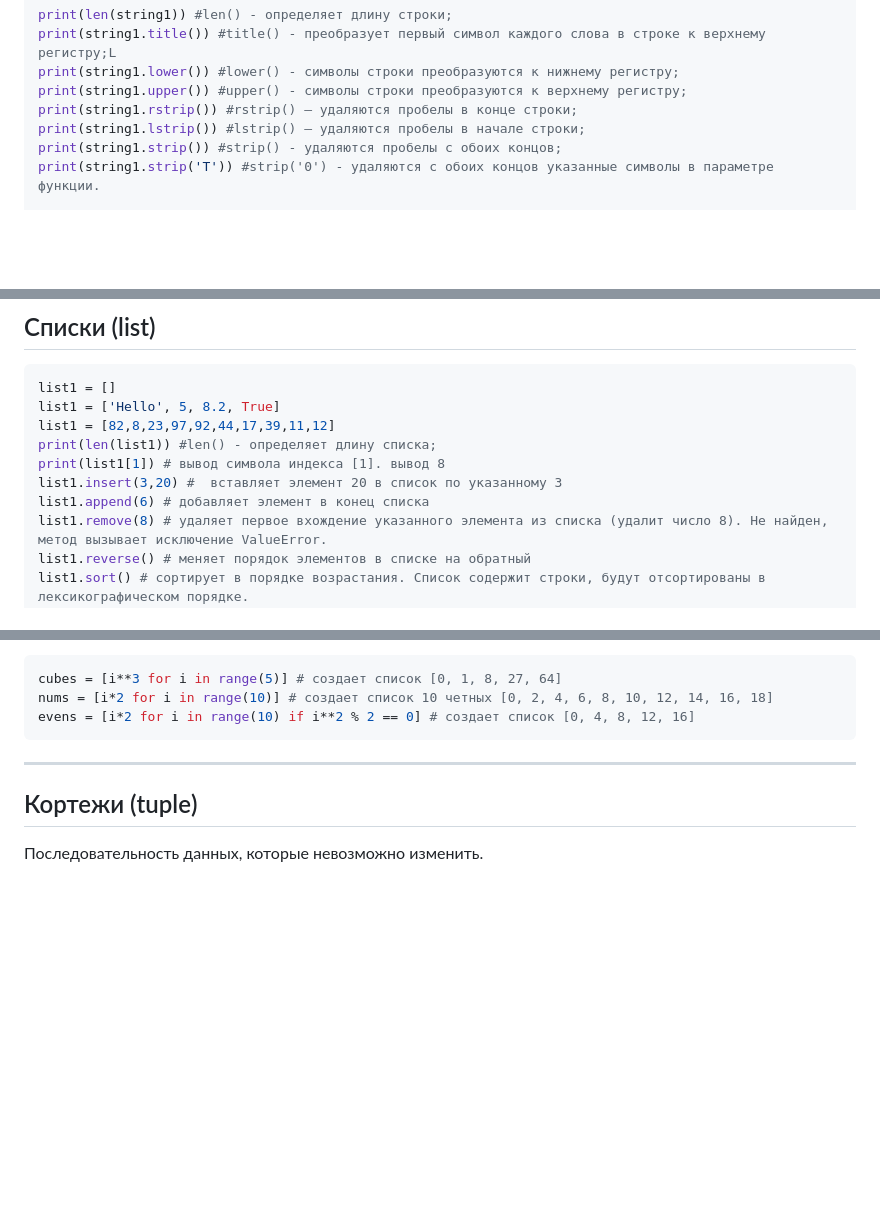
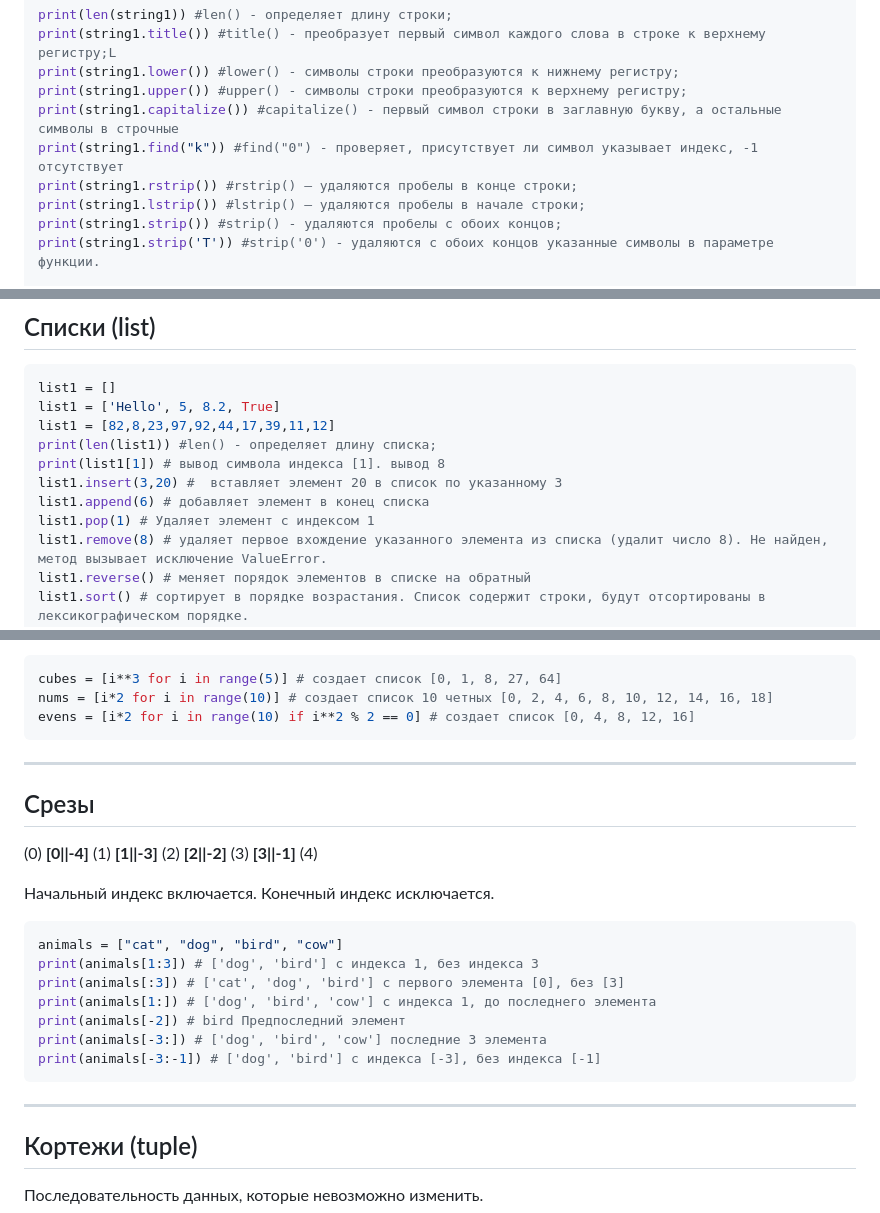
Before and after one commit to TihonSPB/LabsPython, a Markdown page: Мой_конспект/README.md, 3 parts joined by grey strips. Rendered like a GitHub page; blank space fills up the shorter version.

Commit message:
Конспект

````diff
--- a/Мой_конспект/README.md
+++ b/Мой_конспект/README.md
@@ -257,6 +257,8 @@ print(len(string1)) #len() - определяет длину строки;
 print(string1.title()) #title() - преобразует первый символ каждого слова в строке к верхнему регистру;L
 print(string1.lower()) #lower() - символы строки преобразуются к нижнему регистру;
 print(string1.upper()) #upper() - символы строки преобразуются к верхнему регистру;
+print(string1.capitalize()) #capitalize() - первый символ строки в заглавную букву, а остальные символы в строчные
+print(string1.find("k")) #find("0") - проверяет, присутствует ли символ указывает индекс, -1 отсутствует
 print(string1.rstrip()) #rstrip() – удаляются пробелы в конце строки;
 print(string1.lstrip()) #lstrip() – удаляются пробелы в начале строки;
 print(string1.strip()) #strip() - удаляются пробелы с обоих концов;
@@ -278,6 +280,7 @@ print(len(list1)) #len() - определяет длину списка;
 print(list1[1]) # вывод символа индекса [1]. вывод 8
 list1.insert(3,20) #  вставляет элемент 20 в список по указанному 3
 list1.append(6) # добавляет элемент в конец списка
+list1.pop(1) # Удаляет элемент с индексом 1
 list1.remove(8) # удаляет первое вхождение указанного элемента из списка (удалит число 8). Не найден, метод вызывает исключение ValueError.
 list1.reverse() # меняет порядок элементов в списке на обратный
 list1.sort() # сортирует в порядке возрастания. Список содержит строки, будут отсортированы в лексикографическом порядке.
@@ -311,6 +314,24 @@ print(d) # 9
 cubes = [i**3 for i in range(5)] # создает список [0, 1, 8, 27, 64]
 nums = [i*2 for i in range(10)] # создает список 10 четных [0, 2, 4, 6, 8, 10, 12, 14, 16, 18]
 evens = [i*2 for i in range(10) if i**2 % 2 == 0] # создает список [0, 4, 8, 12, 16]
+```
+
+---
+
+## Срезы
+
+(0) __[0||-4]__ (1) __[1||-3]__ (2) __[2||-2]__ (3) __[3||-1]__ (4)
+
+Начальный индекс включается. Конечный индекс исключается.
+
+```python
+animals = ["cat", "dog", "bird", "cow"]
+print(animals[1:3]) # ['dog', 'bird'] с индекса 1, без индекса 3
+print(animals[:3]) # ['cat', 'dog', 'bird'] с первого элемента [0], без [3]
+print(animals[1:]) # ['dog', 'bird', 'cow'] с индекса 1, до последнего элемента
+print(animals[-2]) # bird Предпоследний элемент
+print(animals[-3:]) # ['dog', 'bird', 'cow'] последние 3 элемента
+print(animals[-3:-1]) # ['dog', 'bird'] с индекса [-3], без индекса [-1]
 ```
 
 ---
````
